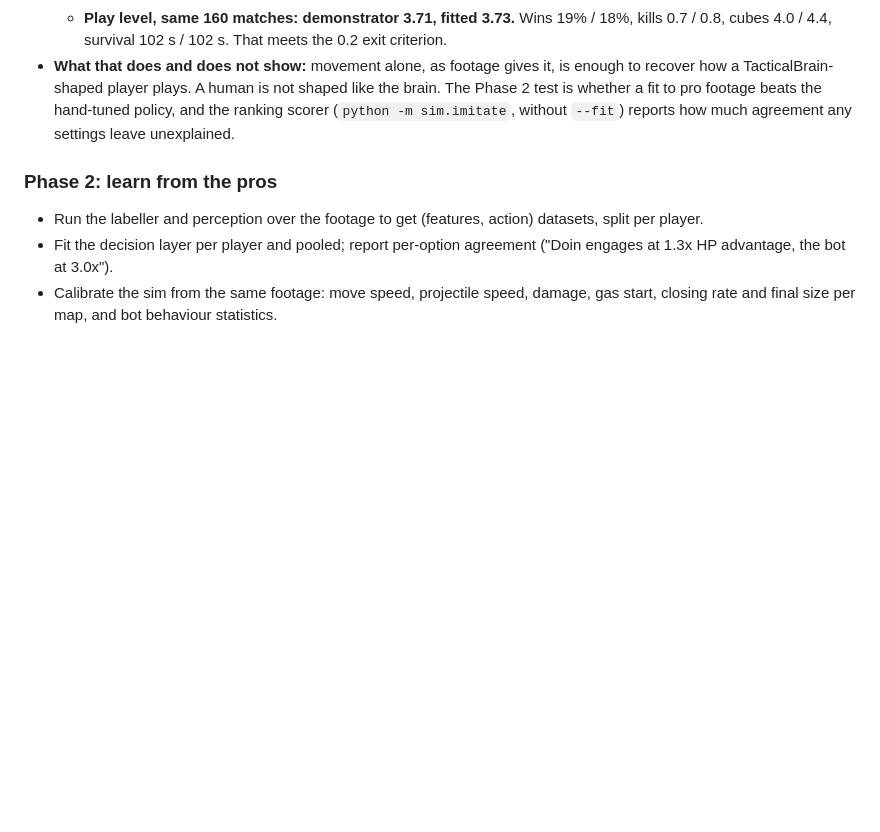
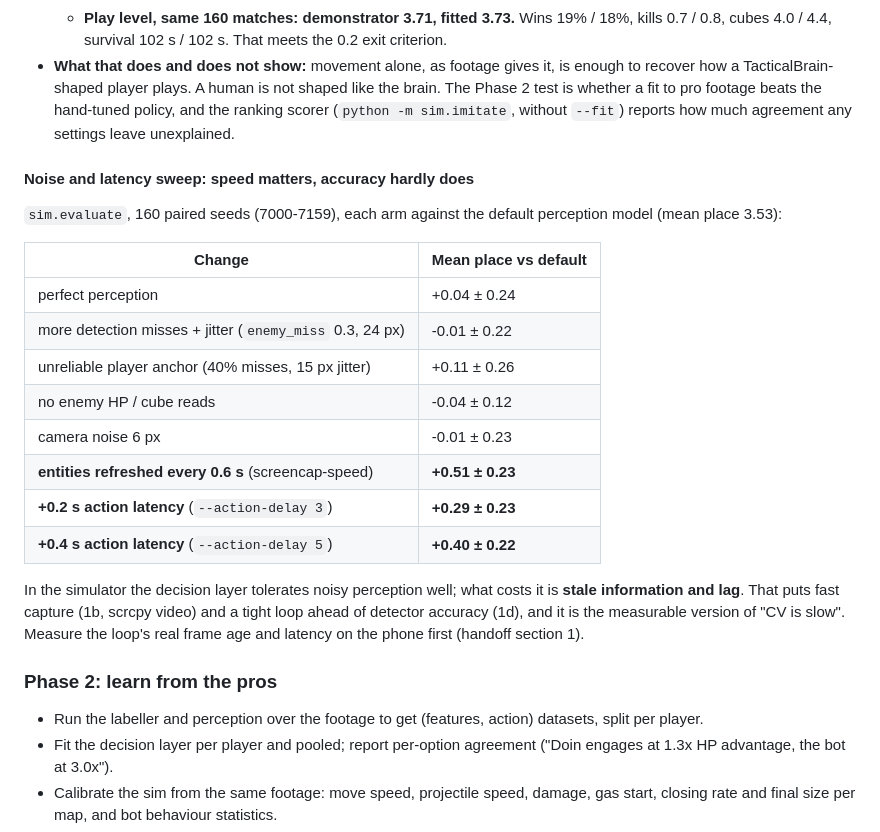
Before and after one commit to jjeong-11/brawlstarsRL, a Markdown page: docs/PLAN_pro_imitation.md, the part around the change. Drawn GitHub-style; blank space fills up the shorter version.

Commit message:
Plan: noise/latency sweep - stale frames and lag cost up to 0.5 place, accuracy ~0
160 paired seeds: perfect perception +0.04, noisy detections/anchor/HP/camera
within noise; entity refresh 0.6 s +0.51, +0.2 s latency +0.29, +0.4 s +0.40.
Fast capture and a tight loop come before detector accuracy.

Co-Authored-By: Claude Opus 5.5 <noreply@anthropic.com>
Claude-Session: https://claude.ai/code/session_019HGVGMz25dgWgu4jgZnrRH

```diff
--- a/docs/PLAN_pro_imitation.md
+++ b/docs/PLAN_pro_imitation.md
@@ -140,6 +140,28 @@ pro footage --(camera-motion IDM, HUD reads, "show taps")--> (state features, ac
   (`python -m sim.imitate`, without `--fit`) reports how much agreement any
   settings leave unexplained.
 
+#### Noise and latency sweep: speed matters, accuracy hardly does
+
+`sim.evaluate`, 160 paired seeds (7000-7159), each arm against the default
+perception model (mean place 3.53):
+
+| Change | Mean place vs default |
+|---|---|
+| perfect perception | +0.04 ± 0.24 |
+| more detection misses + jitter (`enemy_miss` 0.3, 24 px) | -0.01 ± 0.22 |
+| unreliable player anchor (40% misses, 15 px jitter) | +0.11 ± 0.26 |
+| no enemy HP / cube reads | -0.04 ± 0.12 |
+| camera noise 6 px | -0.01 ± 0.23 |
+| **entities refreshed every 0.6 s** (screencap-speed) | **+0.51 ± 0.23** |
+| **+0.2 s action latency** (`--action-delay 3`) | **+0.29 ± 0.23** |
+| **+0.4 s action latency** (`--action-delay 5`) | **+0.40 ± 0.22** |
+
+In the simulator the decision layer tolerates noisy perception well; what
+costs it is **stale information and lag**. That puts fast capture (1b,
+scrcpy video) and a tight loop ahead of detector accuracy (1d), and it is
+the measurable version of "CV is slow". Measure the loop's real frame age
+and latency on the phone first (handoff section 1).
+
 ### Phase 2: learn from the pros
 - Run the labeller and perception over the footage to get (features, action)
   datasets, split per player.
```
